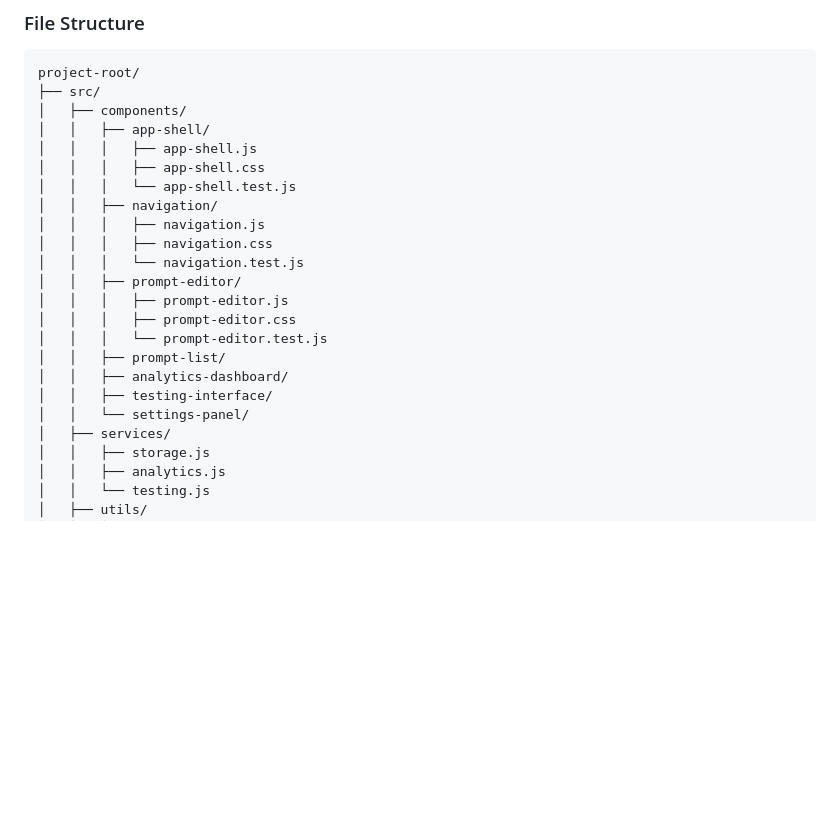
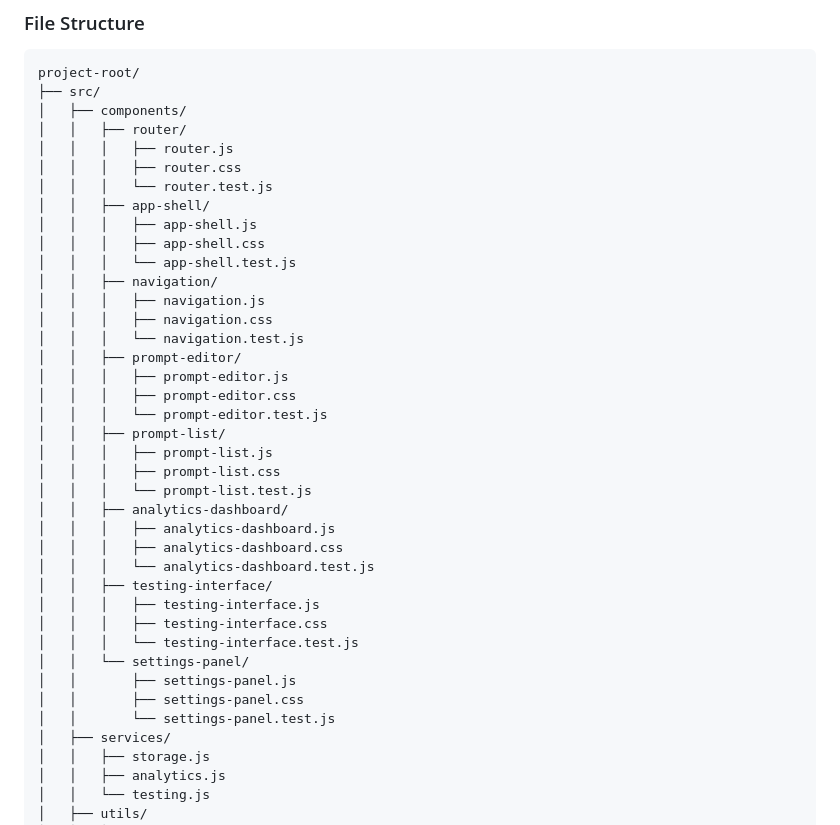
Before and after one commit to Gr8Gatsby/prompts-ai, a Markdown page: Prompts Functional Spec.md, the part around one of its changes. Rendered like a GitHub page; blank space fills up the shorter version.

```diff
--- a/Prompts Functional Spec.md
+++ b/Prompts Functional Spec.md
@@ -210,6 +210,10 @@ A responsive, accessible, and deployable prompt management application built wit
 project-root/
 ├── src/
 │   ├── components/
+│   │   ├── router/
+│   │   │   ├── router.js
+│   │   │   ├── router.css
+│   │   │   └── router.test.js
 │   │   ├── app-shell/
 │   │   │   ├── app-shell.js
 │   │   │   ├── app-shell.css
@@ -223,9 +227,21 @@ project-root/
 │   │   │   ├── prompt-editor.css
 │   │   │   └── prompt-editor.test.js
 │   │   ├── prompt-list/
+│   │   │   ├── prompt-list.js
+│   │   │   ├── prompt-list.css
+│   │   │   └── prompt-list.test.js
 │   │   ├── analytics-dashboard/
+│   │   │   ├── analytics-dashboard.js
+│   │   │   ├── analytics-dashboard.css
+│   │   │   └── analytics-dashboard.test.js
 │   │   ├── testing-interface/
+│   │   │   ├── testing-interface.js
+│   │   │   ├── testing-interface.css
+│   │   │   └── testing-interface.test.js
 │   │   └── settings-panel/
+│   │       ├── settings-panel.js
+│   │       ├── settings-panel.css
+│   │       └── settings-panel.test.js
 │   ├── services/
 │   │   ├── storage.js
 │   │   ├── analytics.js
```
Also changed, not shown: other parts of Prompts Functional Spec.md (+98 -7 lines).
